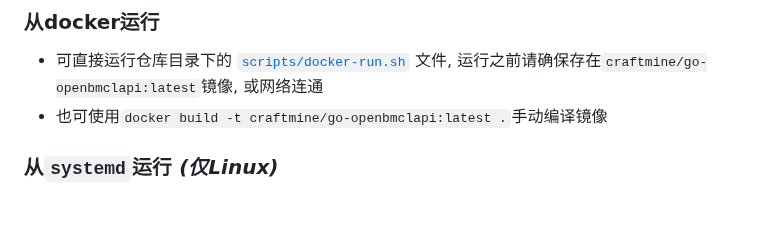
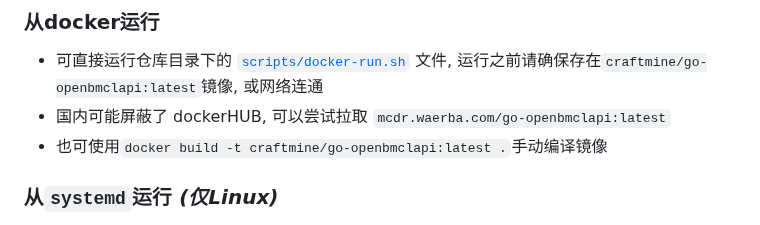
Before and after one commit to LiterMC/go-openbmclapi, a Markdown page: README.MD, the part around the change. Drawn GitHub-style.

```diff
--- a/README.MD
+++ b/README.MD
@@ -69,6 +69,7 @@ A: 请确认中间所有的反向代理都支持 WebSocket
 ### 从docker运行
 
 - 可直接运行仓库目录下的 [`scripts/docker-run.sh`](./scripts/docker-run.sh) 文件, 运行之前请确保存在`craftmine/go-openbmclapi:latest`镜像, 或网络连通
+- 国内可能屏蔽了 dockerHUB, 可以尝试拉取 `mcdr.waerba.com/go-openbmclapi:latest`
 - 也可使用`docker build -t craftmine/go-openbmclapi:latest .`手动编译镜像
 
 ### 从`systemd`运行 _(仅Linux)_
```
